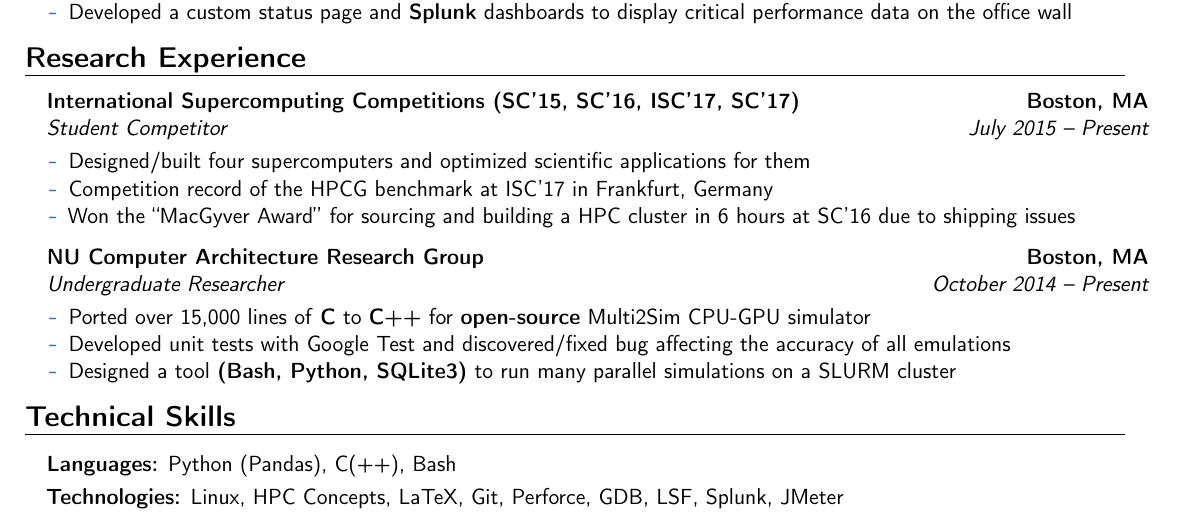
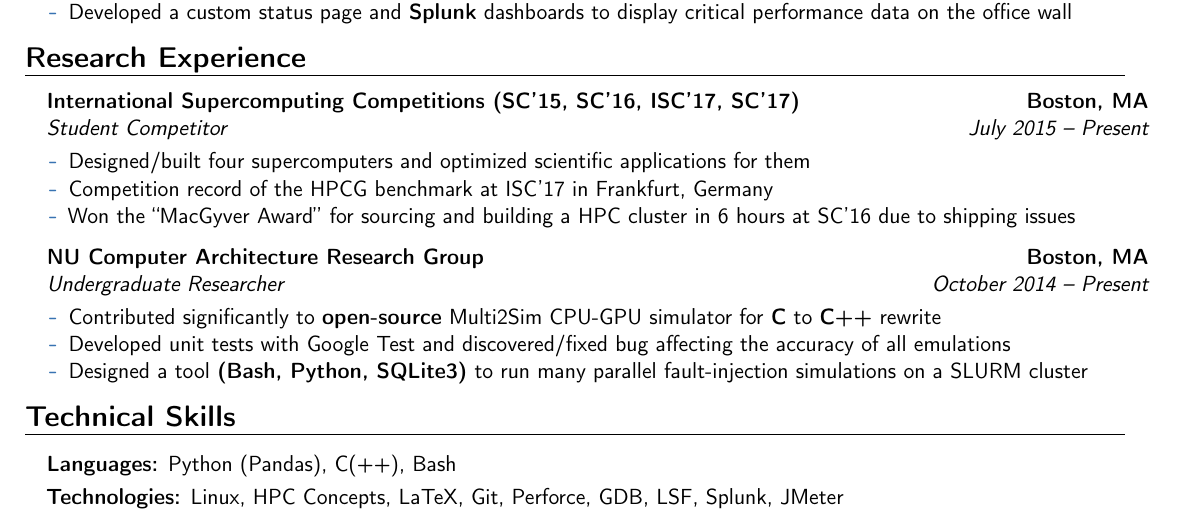
Before and after one commit to spencerhance/resume, a LaTeX CV (SH_Resume.tex): part of the page, cut so that both start at the same text. Compiled offline with pdfLaTeX.

Commit message:
Updated research descriptions

```diff
--- a/SH_Resume.tex
+++ b/SH_Resume.tex
@@ -218,9 +218,9 @@ University}{Boston, MA}{\textit{\textbf{Computer Engineering}}}{}}
 \item[] {\cventry{October 2014 -- Present}{Undergraduate Researcher}
 {NU Computer Architecture Research Group}{Boston, MA}{}{\vspace{1pt}}
 \vspace{-8pt}	\begin{itemize}
-		\item Ported over 15,000 lines of \textbf{C} to \textbf{C++} for \textbf{open-source} Multi2Sim CPU-GPU simulator
+		\item Contributed significantly to \textbf{open-source} Multi2Sim CPU-GPU simulator for \textbf{C} to \textbf{C++} rewrite
 		\item Developed unit tests with Google Test and discovered/fixed bug affecting the accuracy of all emulations
-		\item Designed a tool \textbf{(Bash, Python, SQLite3)} to run many parallel simulations on a SLURM cluster
+		\item Designed a tool \textbf{(Bash, Python, SQLite3)} to run many parallel fault-injection simulations on a SLURM cluster
 		%\item Utilized \textbf{Python} and SQLite3 to analyze simulation results
 		\end{itemize}
 
```
Also changed, not shown: SH_Resume.pdf.
